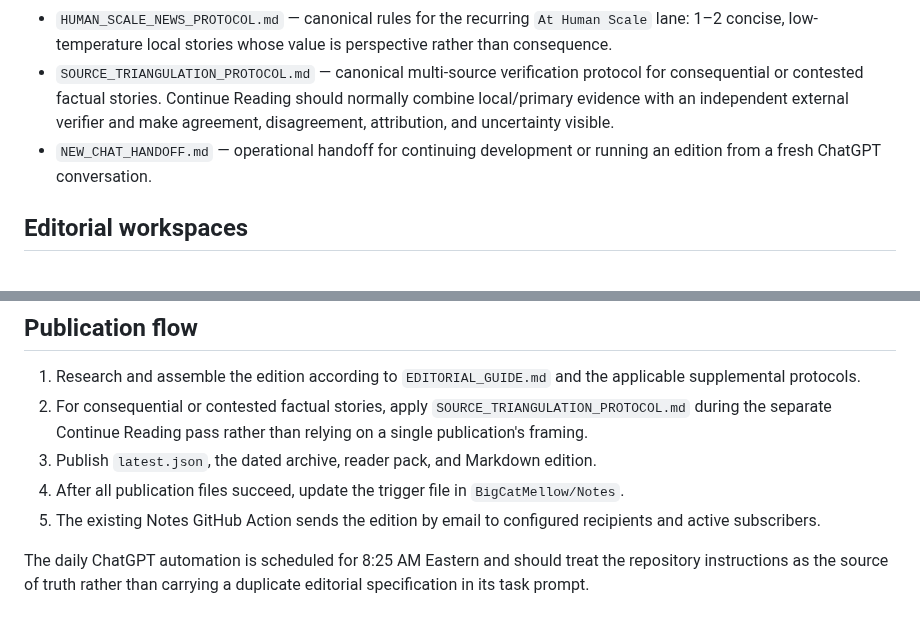
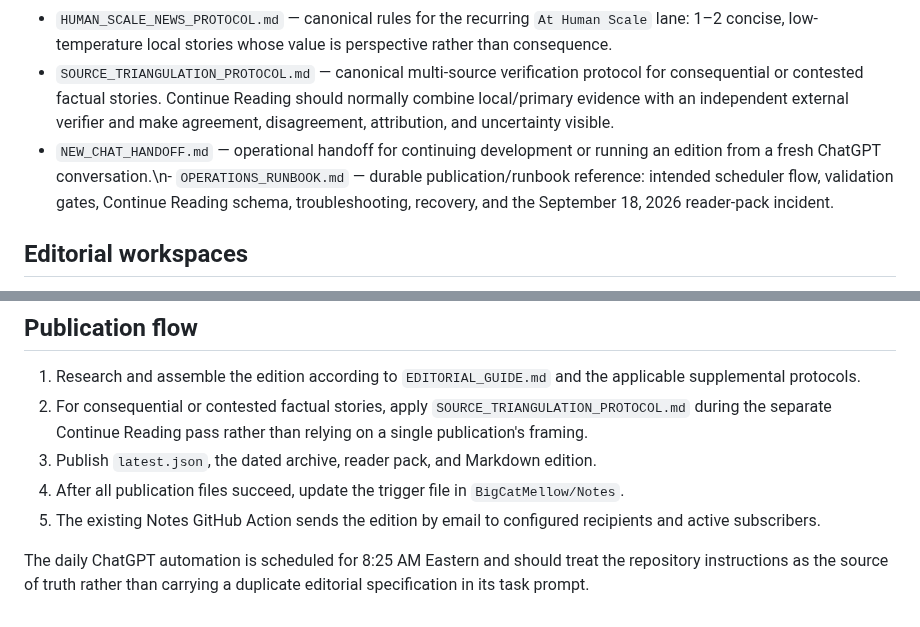
Before and after one commit to BigCatMellow/Morning_Edition, a Markdown page: README.md, 2 parts joined by grey strips. Rendered like a GitHub page.

Commit message:
Link Morning Edition operations runbook

```diff
--- a/README.md
+++ b/README.md
@@ -12,7 +12,7 @@ Morning Edition combines consequential current news with science, history, cultu
 - `PHILOSOPHY_READER_PROTOCOL.md` — specialized Continue Reading protocol for philosophy, ethics, political thought, social theory, intellectual history, book reviews, and argument-driven essays.
 - `HUMAN_SCALE_NEWS_PROTOCOL.md` — canonical rules for the recurring `At Human Scale` lane: 1–2 concise, low-temperature local stories whose value is perspective rather than consequence.
 - `SOURCE_TRIANGULATION_PROTOCOL.md` — canonical multi-source verification protocol for consequential or contested factual stories. Continue Reading should normally combine local/primary evidence with an independent external verifier and make agreement, disagreement, attribution, and uncertainty visible.
-- `NEW_CHAT_HANDOFF.md` — operational handoff for continuing development or running an edition from a fresh ChatGPT conversation.
+- `NEW_CHAT_HANDOFF.md` — operational handoff for continuing development or running an edition from a fresh ChatGPT conversation.\n- `OPERATIONS_RUNBOOK.md` — durable publication/runbook reference: intended scheduler flow, validation gates, Continue Reading schema, troubleshooting, recovery, and the September 18, 2026 reader-pack incident.
 
 ## Editorial workspaces
 
@@ -38,6 +38,6 @@ The website is data-driven. Subject sections can change from day to day without
 2. For consequential or contested factual stories, apply `SOURCE_TRIANGULATION_PROTOCOL.md` during the separate Continue Reading pass rather than relying on a single publication's framing.
 3. Publish `latest.json`, the dated archive, reader pack, and Markdown edition.
 4. After all publication files succeed, update the trigger file in `BigCatMellow/Notes`.
-5. The existing Notes GitHub Action sends the edition by email to configured recipients and active subscribers.
+6. The existing Notes GitHub Action sends the edition by email to configured recipients and active subscribers.
 
 The daily ChatGPT automation is scheduled for 8:25 AM Eastern and should treat the repository instructions as the source of truth rather than carrying a duplicate editorial specification in its task prompt.
```
